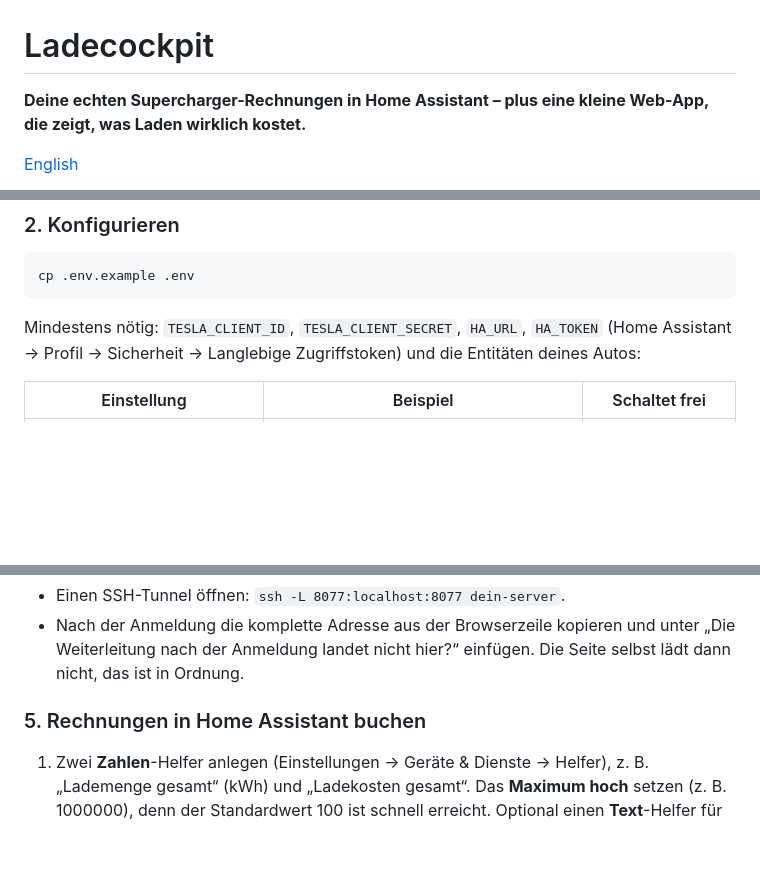
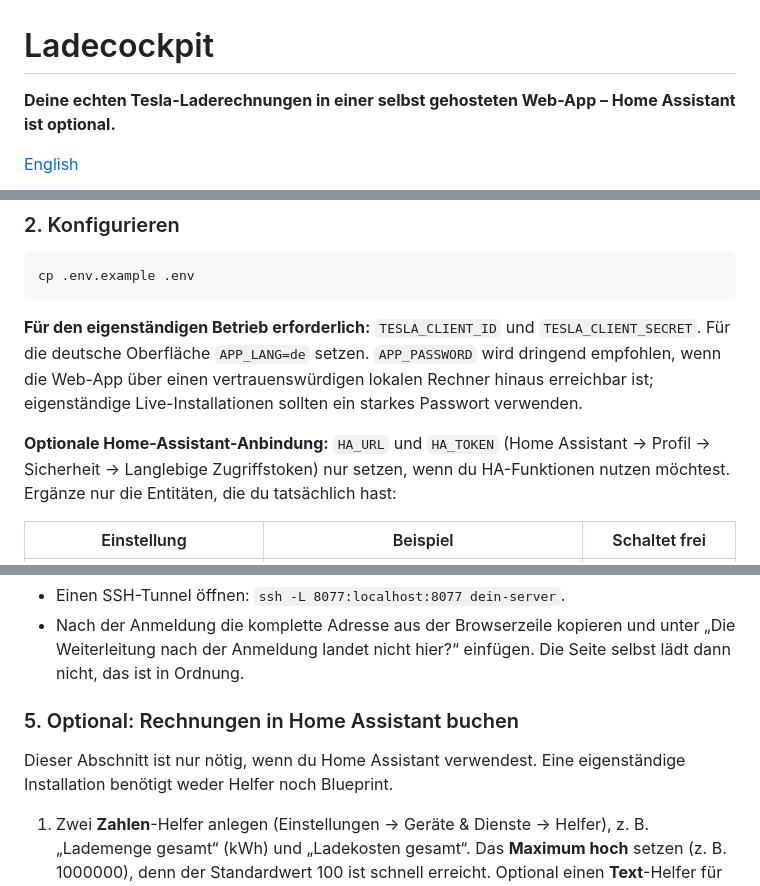
Before and after one commit to uekala/ladecockpit, a Markdown page: README.de.md, 3 parts joined by grey strips. GitHub-like rendering; blank space fills up the shorter version.

````diff
--- a/README.de.md
+++ b/README.de.md
@@ -1,6 +1,6 @@
 # Ladecockpit
 
-**Deine echten Supercharger-Rechnungen in Home Assistant – plus eine kleine Web-App, die zeigt, was Laden wirklich kostet.**
+**Deine echten Tesla-Laderechnungen in einer selbst gehosteten Web-App – Home Assistant ist optional.**
 
 [English](README.md)
 
@@ -98,7 +98,9 @@ Fängst du ganz neu an? Die Fleet API antwortet nur Apps, deren Domain mit einem
 cp .env.example .env
 ```
 
-Mindestens nötig: `TESLA_CLIENT_ID`, `TESLA_CLIENT_SECRET`, `HA_URL`, `HA_TOKEN` (Home Assistant → Profil → Sicherheit → Langlebige Zugriffstoken) und die Entitäten deines Autos:
+**Für den eigenständigen Betrieb erforderlich:** `TESLA_CLIENT_ID` und `TESLA_CLIENT_SECRET`. Für die deutsche Oberfläche `APP_LANG=de` setzen. `APP_PASSWORD` wird dringend empfohlen, wenn die Web-App über einen vertrauenswürdigen lokalen Rechner hinaus erreichbar ist; eigenständige Live-Installationen sollten ein starkes Passwort verwenden.
+
+**Optionale Home-Assistant-Anbindung:** `HA_URL` und `HA_TOKEN` (Home Assistant → Profil → Sicherheit → Langlebige Zugriffstoken) nur setzen, wenn du HA-Funktionen nutzen möchtest. Ergänze nur die Entitäten, die du tatsächlich hast:
 
 | Einstellung | Beispiel | Schaltet frei |
 |---|---|---|
@@ -131,7 +133,9 @@ Die Redirect-URI zeigt auf `localhost`. Läuft der Container woanders, gibt es z
 - Einen SSH-Tunnel öffnen: `ssh -L 8077:localhost:8077 dein-server`.
 - Nach der Anmeldung die komplette Adresse aus der Browserzeile kopieren und unter „Die Weiterleitung nach der Anmeldung landet nicht hier?“ einfügen. Die Seite selbst lädt dann nicht, das ist in Ordnung.
 
-### 5. Rechnungen in Home Assistant buchen
+### 5. Optional: Rechnungen in Home Assistant buchen
+
+Dieser Abschnitt ist nur nötig, wenn du Home Assistant verwendest. Eine eigenständige Installation benötigt weder Helfer noch Blueprint.
 
 1. Zwei **Zahlen**-Helfer anlegen (Einstellungen → Geräte & Dienste → Helfer), z. B. „Lademenge gesamt“ (kWh) und „Ladekosten gesamt“. Das **Maximum hoch** setzen (z. B. 1000000), denn der Standardwert 100 ist schnell erreicht. Optional einen **Text**-Helfer für die letzte Ladung anlegen.
 2. Blueprint importieren:
````
Also changed, not shown: other parts of README.de.md (+17 -17 lines).
